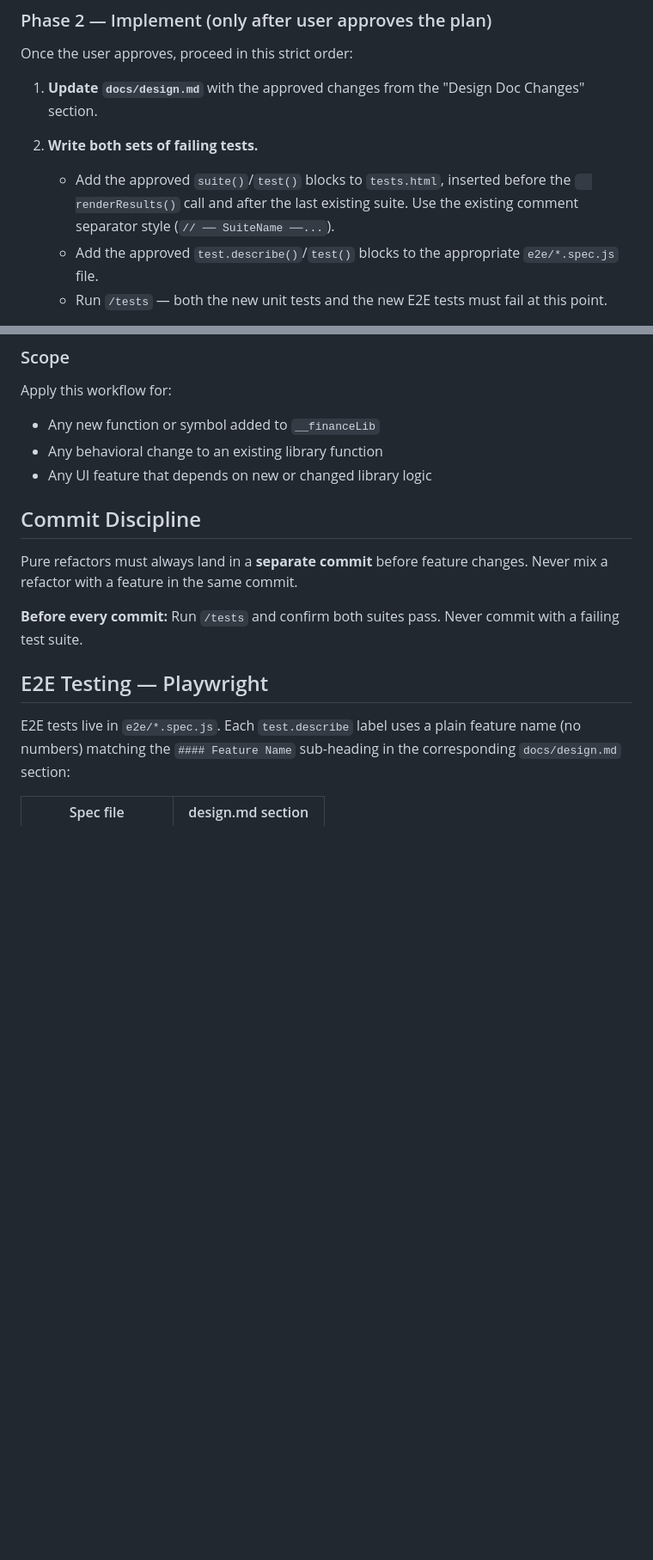
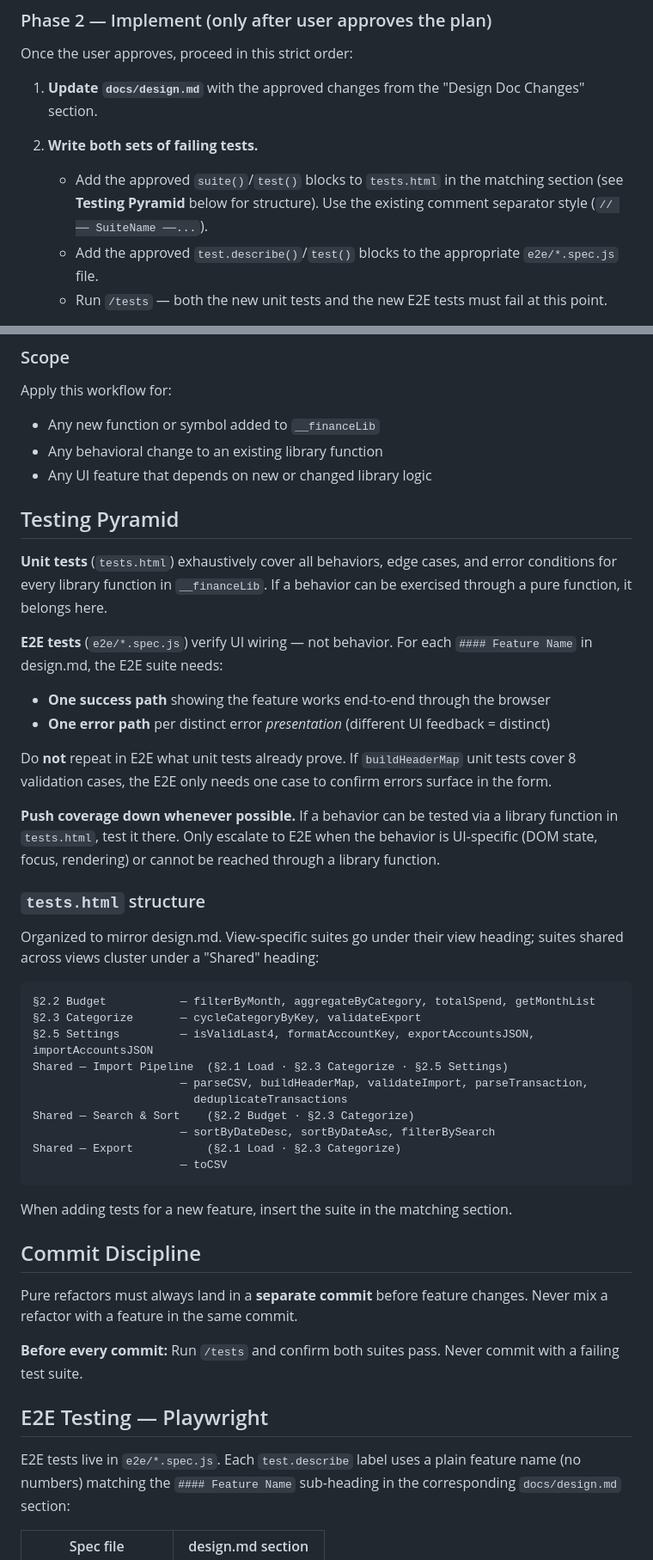
Before and after one commit to tonylc/finance-tracker, a Markdown page: CLAUDE.md, 2 parts joined by grey strips. Shown at 86% size. GitHub-like rendering; blank space fills up the shorter version.

Commit message:
docs(claude): add Testing Pyramid policy to CLAUDE.md
Adds the Testing Pyramid section documenting the unit-vs-E2E split
strategy and the tests.html structure that mirrors design.md. Also
updates Phase 2 step 2 to reference the section-based insertion rule
instead of "append at the end".

https://claude.ai/code/session_01DikXe67G4tGceZ4Td4ae5J

````diff
--- a/CLAUDE.md
+++ b/CLAUDE.md
@@ -64,7 +64,7 @@ Once the user approves, proceed in this strict order:
 1. **Update `docs/design.md`** with the approved changes from the "Design Doc Changes" section.
 
 2. **Write both sets of failing tests.**
-   - Add the approved `suite()`/`test()` blocks to `tests.html`, inserted before the `  renderResults()` call and after the last existing suite. Use the existing comment separator style (`// ── SuiteName ──...`).
+   - Add the approved `suite()`/`test()` blocks to `tests.html` in the matching section (see **Testing Pyramid** below for structure). Use the existing comment separator style (`// ── SuiteName ──...`).
    - Add the approved `test.describe()`/`test()` blocks to the appropriate `e2e/*.spec.js` file.
    - Run `/tests` — both the new unit tests and the new E2E tests must fail at this point.
 
@@ -80,6 +80,37 @@ Apply this workflow for:
 - Any new function or symbol added to `__financeLib`
 - Any behavioral change to an existing library function
 - Any UI feature that depends on new or changed library logic
+
+## Testing Pyramid
+
+**Unit tests** (`tests.html`) exhaustively cover all behaviors, edge cases, and error conditions for every library function in `__financeLib`. If a behavior can be exercised through a pure function, it belongs here.
+
+**E2E tests** (`e2e/*.spec.js`) verify UI wiring — not behavior. For each `#### Feature Name` in design.md, the E2E suite needs:
+- **One success path** showing the feature works end-to-end through the browser
+- **One error path** per distinct error *presentation* (different UI feedback = distinct)
+
+Do **not** repeat in E2E what unit tests already prove. If `buildHeaderMap` unit tests cover 8 validation cases, the E2E only needs one case to confirm errors surface in the form.
+
+**Push coverage down whenever possible.** If a behavior can be tested via a library function in `tests.html`, test it there. Only escalate to E2E when the behavior is UI-specific (DOM state, focus, rendering) or cannot be reached through a library function.
+
+### `tests.html` structure
+
+Organized to mirror design.md. View-specific suites go under their view heading; suites shared across views cluster under a "Shared" heading:
+
+```
+§2.2 Budget           — filterByMonth, aggregateByCategory, totalSpend, getMonthList
+§2.3 Categorize       — cycleCategoryByKey, validateExport
+§2.5 Settings         — isValidLast4, formatAccountKey, exportAccountsJSON, importAccountsJSON
+Shared — Import Pipeline  (§2.1 Load · §2.3 Categorize · §2.5 Settings)
+                      — parseCSV, buildHeaderMap, validateImport, parseTransaction,
+                        deduplicateTransactions
+Shared — Search & Sort    (§2.2 Budget · §2.3 Categorize)
+                      — sortByDateDesc, sortByDateAsc, filterBySearch
+Shared — Export           (§2.1 Load · §2.3 Categorize)
+                      — toCSV
+```
+
+When adding tests for a new feature, insert the suite in the matching section.
 
 ## Commit Discipline
 
````
